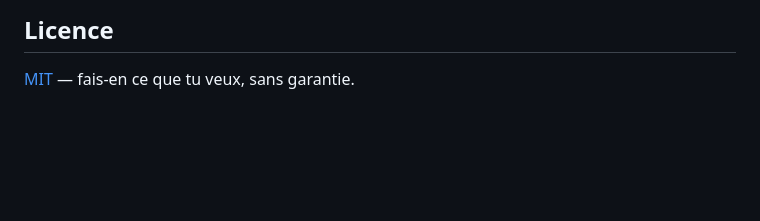
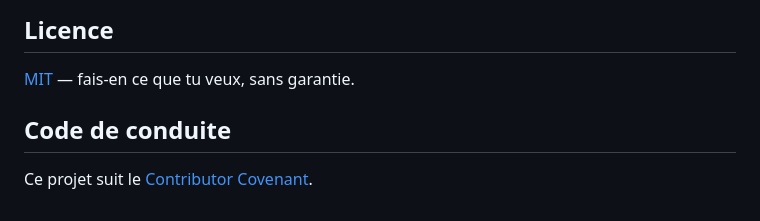
Before and after one commit to furaxdev/problox, a Markdown page: README.md, the part around the change. Drawn GitHub-style; blank space fills up the shorter version.

```diff
--- a/README.md
+++ b/README.md
@@ -160,3 +160,7 @@ correspondant — mais ils sont propres à l'instance de démo de Furax, pas
 ## Licence
 
 [MIT](LICENSE) — fais-en ce que tu veux, sans garantie.
+
+## Code de conduite
+
+Ce projet suit le [Contributor Covenant](CODE_OF_CONDUCT.md).
```
Also changed, not shown: CODE_OF_CONDUCT.md (added, +63 -0 lines).
